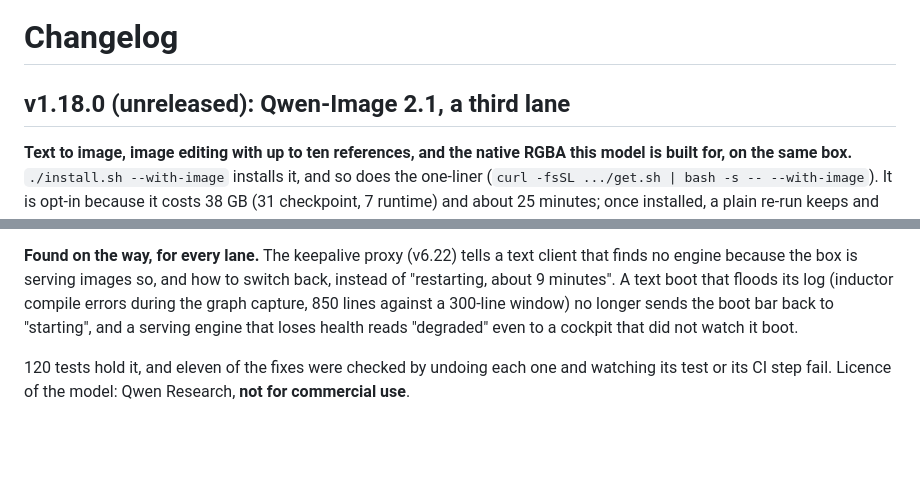
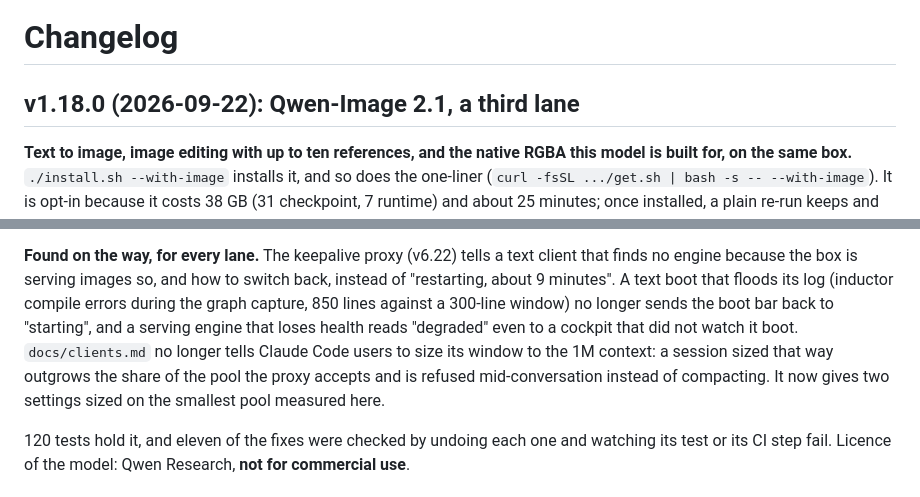
Before and after one commit to hasso5703/dgx-spark-qwen38, a Markdown page: CHANGELOG.md, 2 parts joined by grey strips. Drawn GitHub-style; blank space fills up the shorter version.

```diff
--- a/CHANGELOG.md
+++ b/CHANGELOG.md
@@ -1,6 +1,6 @@
 # Changelog
 
-## v1.18.0 (unreleased): Qwen-Image 2.1, a third lane
+## v1.18.0 (2026-09-22): Qwen-Image 2.1, a third lane
 
 **Text to image, image editing with up to ten references, and the native RGBA this model
 is built for, on the same box.** `./install.sh --with-image` installs it, and so does the
@@ -44,7 +44,10 @@ that finds no engine because the box is serving images so, and how to switch bac
 instead of "restarting, about 9 minutes". A text boot that floods its log (inductor
 compile errors during the graph capture, 850 lines against a 300-line window) no longer
 sends the boot bar back to "starting", and a serving engine that loses health reads
-"degraded" even to a cockpit that did not watch it boot.
+"degraded" even to a cockpit that did not watch it boot. `docs/clients.md` no longer tells
+Claude Code users to size its window to the 1M context: a session sized that way outgrows
+the share of the pool the proxy accepts and is refused mid-conversation instead of
+compacting. It now gives two settings sized on the smallest pool measured here.
 
 120 tests hold it, and eleven of the fixes were checked by undoing each one and watching
 its test or its CI step fail. Licence of the model: Qwen Research, **not for commercial use**.
```
Also changed, not shown: docs/clients.md (+13 -1 lines).
